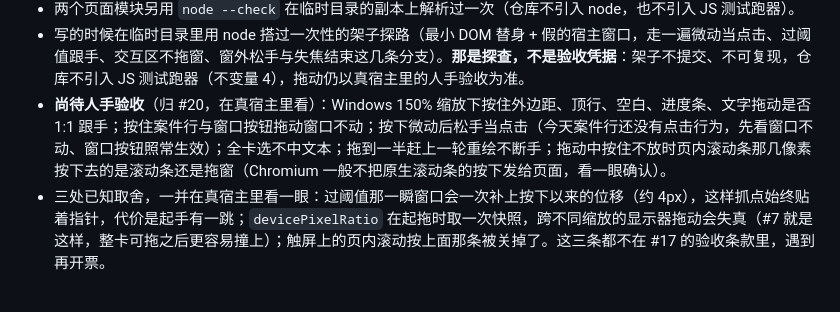
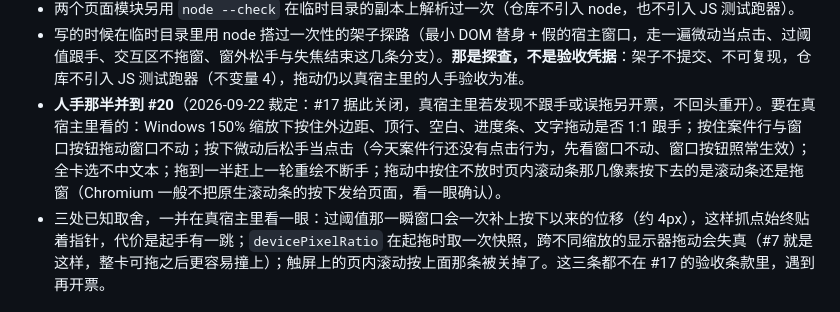
Before and after one commit to f4de01/loo0ng-widget, a Markdown page: docs/development.md, the part around the change. Drawn GitHub-style.

Commit message:
记下 #17 的裁定：人手那半并到 #20，本票关闭
真宿主里的拖动验收（150% 缩放下跟手、微动不误拖等）没法在这边代跑，按裁定
并进 #20 的「拖拽」一条，#17 据此关掉；要看什么列在 #20 的评论与本节末尾。
真宿主里若发现不跟手或误拖，另开票，不回头重开 #17。

Co-Authored-By: Claude Opus 5 (1M context) <noreply@anthropic.com>

```diff
--- a/docs/development.md
+++ b/docs/development.md
@@ -65,7 +65,7 @@ New-Item -ItemType Directory -Force .scratch | Out-Null
 - Python 3.9.25：全套 44 条 unittest 通过、零 skip；`compileall` 与 `git diff --check` 通过。本票没动随包脚本，不变量 4 的那条缝没变宽，也没有新增机械测试——页面行为仍不做机械测试（`tests/test_package.py` 的开头写着同一条）。
 - 两个页面模块另用 `node --check` 在临时目录的副本上解析过一次（仓库不引入 node，也不引入 JS 测试跑器）。
 - 写的时候在临时目录里用 node 搭过一次性的架子探路（最小 DOM 替身 + 假的宿主窗口，走一遍微动当点击、过阈值跟手、交互区不拖窗、窗外松手与失焦结束这几条分支）。**那是探查，不是验收凭据**：架子不提交、不可复现，仓库不引入 JS 测试跑器（不变量 4），拖动仍以真宿主里的人手验收为准。
-- **尚待人手验收**（归 #20，在真宿主里看）：Windows 150% 缩放下按住外边距、顶行、空白、进度条、文字拖动是否 1:1 跟手；按住案件行与窗口按钮拖动窗口不动；按下微动后松手当点击（今天案件行还没有点击行为，先看窗口不动、窗口按钮照常生效）；全卡选不中文本；拖到一半赶上一轮重绘不断手；拖动中按住不放时页内滚动条那几像素按下去的是滚动条还是拖窗（Chromium 一般不把原生滚动条的按下发给页面，看一眼确认）。
+- **人手那半并到 #20**（2026-09-22 裁定：#17 据此关闭，真宿主里若发现不跟手或误拖另开票，不回头重开）。要在真宿主里看的：Windows 150% 缩放下按住外边距、顶行、空白、进度条、文字拖动是否 1:1 跟手；按住案件行与窗口按钮拖动窗口不动；按下微动后松手当点击（今天案件行还没有点击行为，先看窗口不动、窗口按钮照常生效）；全卡选不中文本；拖到一半赶上一轮重绘不断手；拖动中按住不放时页内滚动条那几像素按下去的是滚动条还是拖窗（Chromium 一般不把原生滚动条的按下发给页面，看一眼确认）。
 - 三处已知取舍，一并在真宿主里看一眼：过阈值那一瞬窗口会一次补上按下以来的位移（约 4px），这样抓点始终贴着指针，代价是起手有一跳；`devicePixelRatio` 在起拖时取一次快照，跨不同缩放的显示器拖动会失真（#7 就是这样，整卡可拖之后更容易撞上）；触屏上的页内滚动按上面那条被关掉了。这三条都不在 #17 的验收条款里，遇到再开票。
 
 ## #16 外壳与包：材质、尺度、变量、错误现身、去页脚、去 luxon
```
